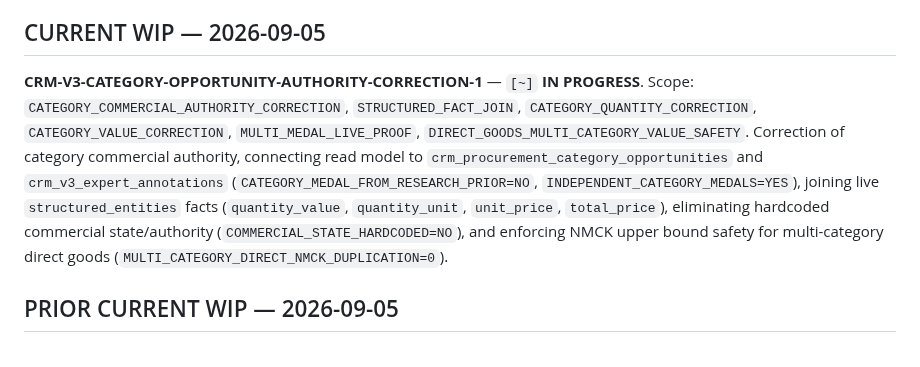
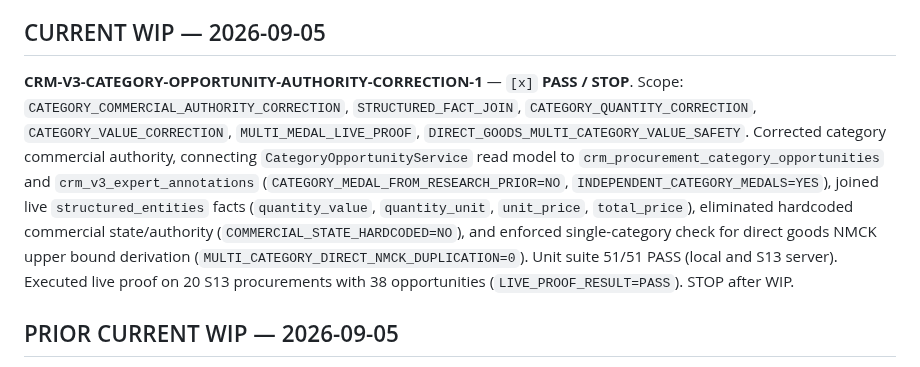
Before and after one commit to wanga1712/construction-opportunity-intelligence, a Markdown page: docs/REFACTORING_PLAN.md, the part around the change. Rendered like a GitHub page.

Commit message:
docs: update REFACTORING_PLAN status to PASS / STOP for CRM-V3-CATEGORY-OPPORTUNITY-AUTHORITY-CORRECTION-1

```diff
--- a/docs/REFACTORING_PLAN.md
+++ b/docs/REFACTORING_PLAN.md
@@ -13,7 +13,7 @@
 
 ## CURRENT WIP — 2026-09-05
 
-**CRM-V3-CATEGORY-OPPORTUNITY-AUTHORITY-CORRECTION-1** — `[~]` **IN PROGRESS**. Scope: `CATEGORY_COMMERCIAL_AUTHORITY_CORRECTION`, `STRUCTURED_FACT_JOIN`, `CATEGORY_QUANTITY_CORRECTION`, `CATEGORY_VALUE_CORRECTION`, `MULTI_MEDAL_LIVE_PROOF`, `DIRECT_GOODS_MULTI_CATEGORY_VALUE_SAFETY`. Correction of category commercial authority, connecting read model to `crm_procurement_category_opportunities` and `crm_v3_expert_annotations` (`CATEGORY_MEDAL_FROM_RESEARCH_PRIOR=NO`, `INDEPENDENT_CATEGORY_MEDALS=YES`), joining live `structured_entities` facts (`quantity_value`, `quantity_unit`, `unit_price`, `total_price`), eliminating hardcoded commercial state/authority (`COMMERCIAL_STATE_HARDCODED=NO`), and enforcing NMCK upper bound safety for multi-category direct goods (`MULTI_CATEGORY_DIRECT_NMCK_DUPLICATION=0`).
+**CRM-V3-CATEGORY-OPPORTUNITY-AUTHORITY-CORRECTION-1** — `[x]` **PASS / STOP**. Scope: `CATEGORY_COMMERCIAL_AUTHORITY_CORRECTION`, `STRUCTURED_FACT_JOIN`, `CATEGORY_QUANTITY_CORRECTION`, `CATEGORY_VALUE_CORRECTION`, `MULTI_MEDAL_LIVE_PROOF`, `DIRECT_GOODS_MULTI_CATEGORY_VALUE_SAFETY`. Corrected category commercial authority, connecting `CategoryOpportunityService` read model to `crm_procurement_category_opportunities` and `crm_v3_expert_annotations` (`CATEGORY_MEDAL_FROM_RESEARCH_PRIOR=NO`, `INDEPENDENT_CATEGORY_MEDALS=YES`), joined live `structured_entities` facts (`quantity_value`, `quantity_unit`, `unit_price`, `total_price`), eliminated hardcoded commercial state/authority (`COMMERCIAL_STATE_HARDCODED=NO`), and enforced single-category check for direct goods NMCK upper bound derivation (`MULTI_CATEGORY_DIRECT_NMCK_DUPLICATION=0`). Unit suite 51/51 PASS (local and S13 server). Executed live proof on 20 S13 procurements with 38 opportunities (`LIVE_PROOF_RESULT=PASS`). STOP after WIP.
 
 ## PRIOR CURRENT WIP — 2026-09-05
 
```
